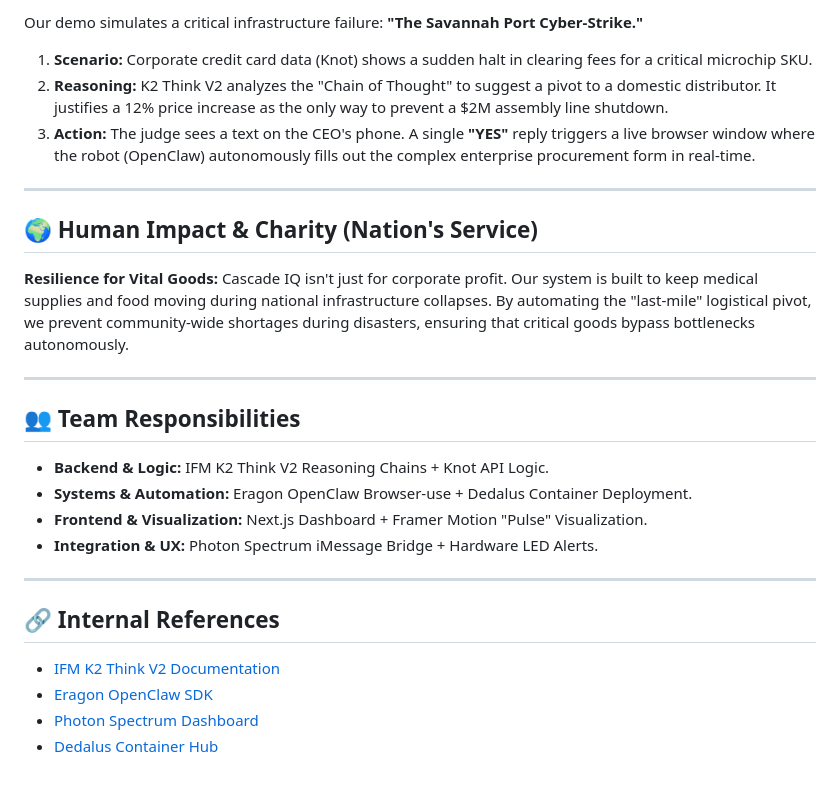
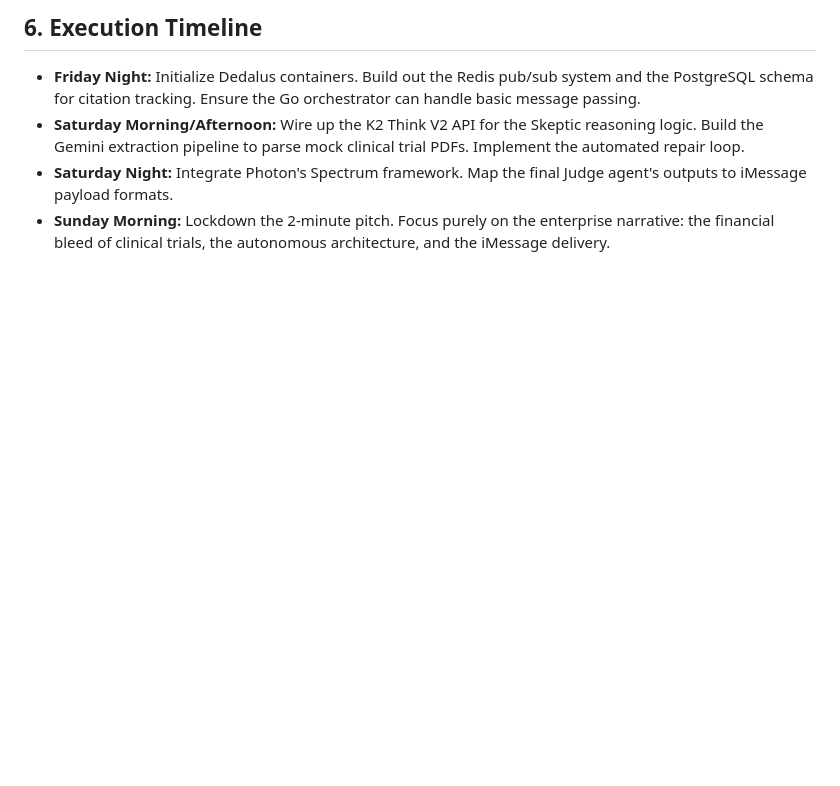
Before and after one commit to farhanmir/lazarus, a Markdown page: README.md, the part around one of its changes. Rendered like a GitHub page; blank space fills up the shorter version.

```diff
--- a/README.md
+++ b/README.md
@@ -47,27 +43,5 @@ Cascade IQ is engineered as a **distributed state machine** that maintains opera
-Our demo simulates a critical infrastructure failure: **"The Savannah Port Cyber-Strike."**
-
-1.  **Scenario:** Corporate credit card data (Knot) shows a sudden halt in clearing fees for a critical microchip SKU.
-2.  **Reasoning:** K2 Think V2 analyzes the "Chain of Thought" to suggest a pivot to a domestic distributor. It justifies a 12% price increase as the only way to prevent a $2M assembly line shutdown.
-3.  **Action:** The judge sees a text on the CEO's phone. A single **"YES"** reply triggers a live browser window where the robot (OpenClaw) autonomously fills out the complex enterprise procurement form in real-time.
-
----
-
-## 🌍 Human Impact & Charity (Nation's Service)
-
-**Resilience for Vital Goods:** Cascade IQ isn't just for corporate profit. Our system is built to keep medical supplies and food moving during national infrastructure collapses. By automating the "last-mile" logistical pivot, we prevent community-wide shortages during disasters, ensuring that critical goods bypass bottlenecks autonomously.
-
----
-
-## 👥 Team Responsibilities
-- **Backend & Logic:** IFM K2 Think V2 Reasoning Chains + Knot API Logic.
-- **Systems & Automation:** Eragon OpenClaw Browser-use + Dedalus Container Deployment.
-- **Frontend & Visualization:** Next.js Dashboard + Framer Motion "Pulse" Visualization.
-- **Integration & UX:** Photon Spectrum iMessage Bridge + Hardware LED Alerts.
-
----
-
-## 🔗 Internal References
-- [IFM K2 Think V2 Documentation](https://github.com/mbzuai-ifm)
-- [Eragon OpenClaw SDK](https://eragon.ai)
-- [Photon Spectrum Dashboard](https://app.photon.codes)
-- [Dedalus Container Hub](https://dedalus.cloud)
+## 6. Execution Timeline
+* **Friday Night:** Initialize Dedalus containers. Build out the Redis pub/sub system and the PostgreSQL schema for citation tracking. Ensure the Go orchestrator can handle basic message passing.
+* **Saturday Morning/Afternoon:** Wire up the K2 Think V2 API for the Skeptic reasoning logic. Build the Gemini extraction pipeline to parse mock clinical trial PDFs. Implement the automated repair loop.
+* **Saturday Night:** Integrate Photon's Spectrum framework. Map the final Judge agent's outputs to iMessage payload formats.
+* **Sunday Morning:** Lockdown the 2-minute pitch. Focus purely on the enterprise narrative: the financial bleed of clinical trials, the autonomous architecture, and the iMessage delivery.
```
Also changed, not shown: other parts of README.md (+31 -35 lines).
